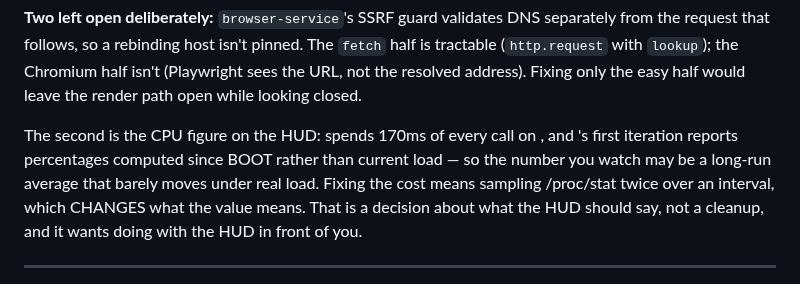
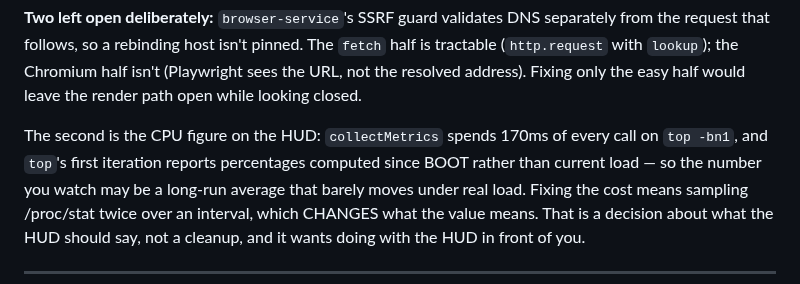
Before and after one commit to ccantynz-alt/jarvis-platform, a Markdown page: docs/FINDINGS-2026-07-30.md, the part around the change. GitHub-like rendering.

Commit message:
docs: restore three words the shell ate
A node -e inside a double-quoted ssh/bash string command-substituted the backticked
identifiers, so `collectMetrics`, `top -bn1` and `top` were replaced with nothing
and the paragraph read "the CPU figure on the HUD:  spends 170ms of every call on".
The lesson is the one already learned twice today about heredocs and quoting: write
the file, don't pipe prose through a shell.

Co-Authored-By: Claude Opus 5 <noreply@anthropic.com>

```diff
--- a/docs/FINDINGS-2026-07-30.md
+++ b/docs/FINDINGS-2026-07-30.md
@@ -271,8 +271,8 @@ separately from the request that follows, so a rebinding host isn't pinned. The
 (Playwright sees the URL, not the resolved address). Fixing only the easy half
 would leave the render path open while looking closed.
 
-The second is the CPU figure on the HUD:  spends 170ms of every
-call on , and 's first iteration reports percentages computed since
+The second is the CPU figure on the HUD: `collectMetrics` spends 170ms of every
+call on `top -bn1`, and `top`'s first iteration reports percentages computed since
 BOOT rather than current load — so the number you watch may be a long-run average
 that barely moves under real load. Fixing the cost means sampling /proc/stat twice
 over an interval, which CHANGES what the value means. That is a decision about
```
